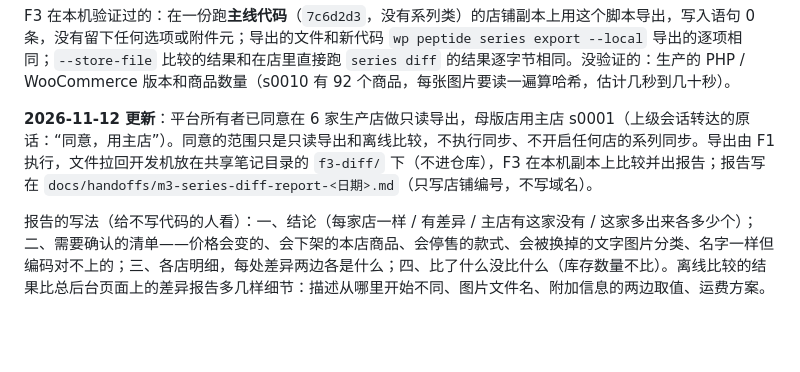
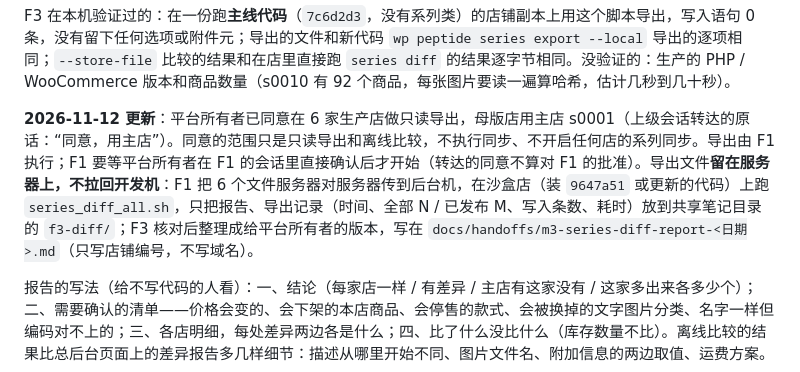
Before and after one commit to DiGua0916/peptide-platform, a Markdown page: docs/handoffs/m3-m10-sandbox-rehearsal.md, the part around the change. GitHub-like rendering; blank space fills up the shorter version.

Commit message:
HQ-05: 差异报告的交接方式改为在服务器上比较，导出文件不拉回开发机
Co-Authored-By: Claude <noreply@anthropic.com>

```diff
--- a/docs/handoffs/m3-m10-sandbox-rehearsal.md
+++ b/docs/handoffs/m3-m10-sandbox-rehearsal.md
@@ -197,7 +197,7 @@ python3 tools/catalog/series_diff_report.py /tmp/diff-*.json > series-diff-repor
 
 F3 在本机验证过的：在一份跑**主线代码**（`7c6d2d3`，没有系列类）的店铺副本上用这个脚本导出，写入语句 0 条，没有留下任何选项或附件元；导出的文件和新代码 `wp peptide series export --local` 导出的逐项相同；`--store-file` 比较的结果和在店里直接跑 `series diff` 的结果逐字节相同。没验证的：生产的 PHP / WooCommerce 版本和商品数量（s0010 有 92 个商品，每张图片要读一遍算哈希，估计几秒到几十秒）。
 
-**2026-11-12 更新**：平台所有者已同意在 6 家生产店做只读导出，母版店用主店 s0001（上级会话转达的原话：“同意，用主店”）。同意的范围只是只读导出和离线比较，不执行同步、不开启任何店的系列同步。导出由 F1 执行，文件拉回开发机放在共享笔记目录的 `f3-diff/` 下（不进仓库），F3 在本机副本上比较并出报告；报告写在 `docs/handoffs/m3-series-diff-report-<日期>.md`（只写店铺编号，不写域名）。
+**2026-11-12 更新**：平台所有者已同意在 6 家生产店做只读导出，母版店用主店 s0001（上级会话转达的原话：“同意，用主店”）。同意的范围只是只读导出和离线比较，不执行同步、不开启任何店的系列同步。导出由 F1 执行；F1 要等平台所有者在 F1 的会话里直接确认后才开始（转达的同意不算对 F1 的批准）。导出文件**留在服务器上，不拉回开发机**：F1 把 6 个文件服务器对服务器传到后台机，在沙盒店（装 `9647a51` 或更新的代码）上跑 `series_diff_all.sh`，只把报告、导出记录（时间、全部 N / 已发布 M、写入条数、耗时）放到共享笔记目录的 `f3-diff/`；F3 核对后整理成给平台所有者的版本，写在 `docs/handoffs/m3-series-diff-report-<日期>.md`（只写店铺编号，不写域名）。
 
 报告的写法（给不写代码的人看）：一、结论（每家店一样 / 有差异 / 主店有这家没有 / 这家多出来各多少个）；二、需要确认的清单——价格会变的、会下架的本店商品、会停售的款式、会被换掉的文字图片分类、名字一样但编码对不上的；三、各店明细，每处差异两边各是什么；四、比了什么没比什么（库存数量不比）。离线比较的结果比总后台页面上的差异报告多几样细节：描述从哪里开始不同、图片文件名、附加信息的两边取值、运费方案。
 ## 6. 同步和恢复（沙盒里演练；平台所有者确认差异之后才在生产做）
```
